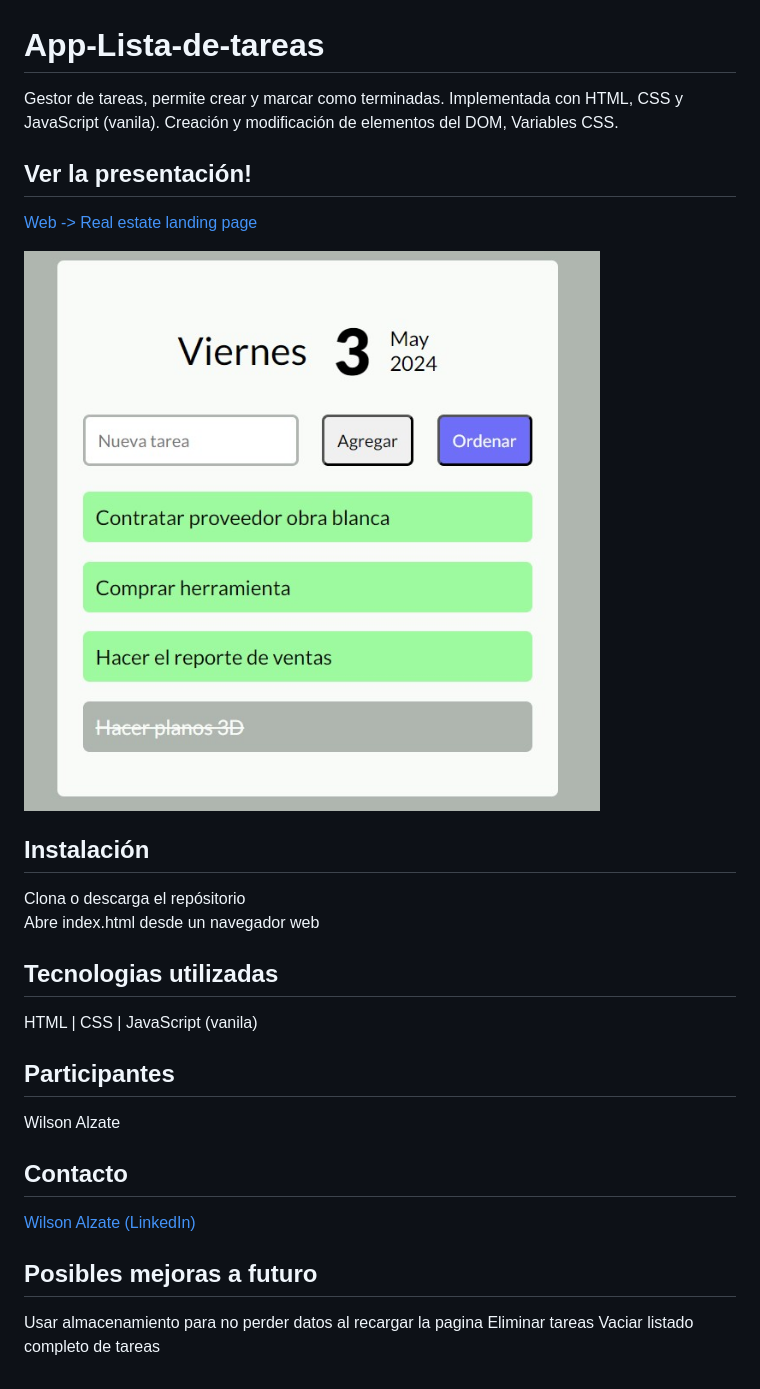
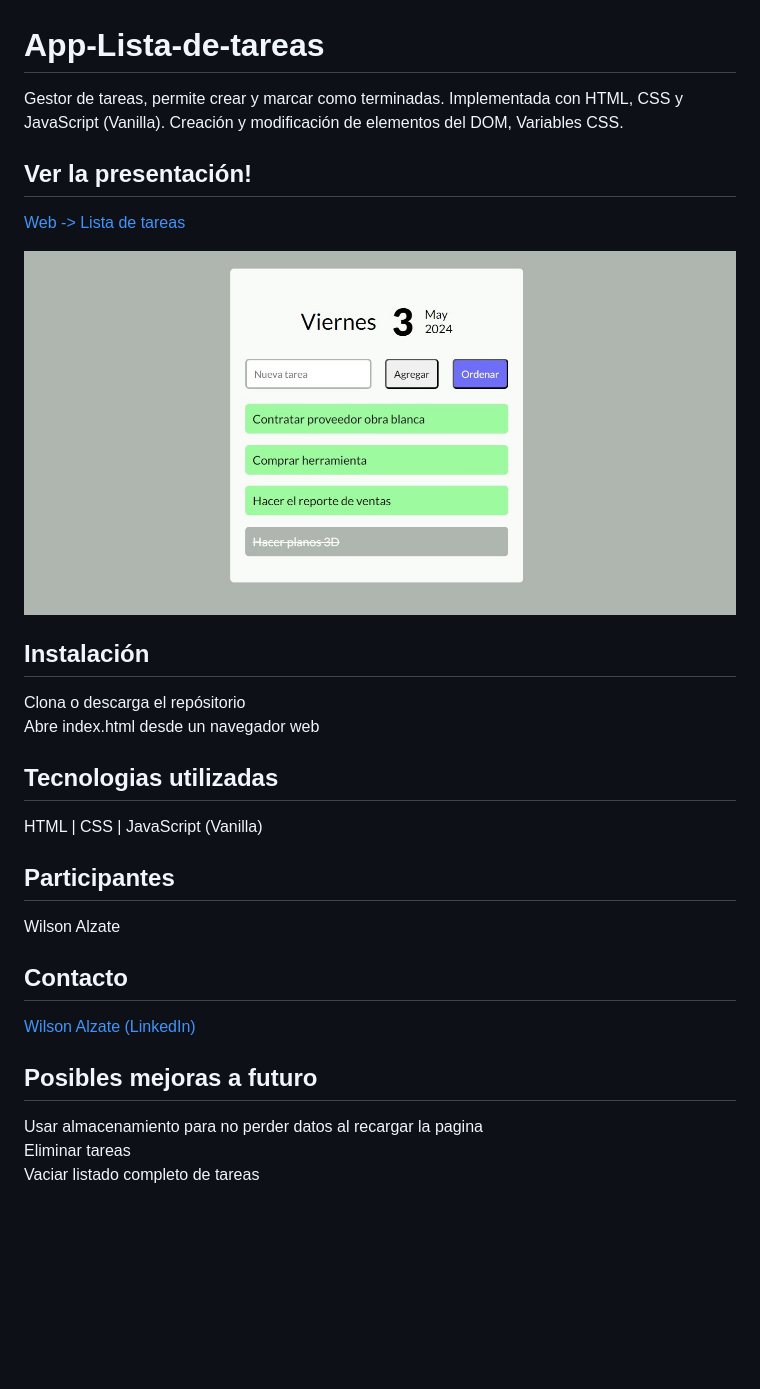
Before and after one commit to Wilalz/App-Lista-de-tareas, a Markdown page: README.md, the part around the change. Rendered like a GitHub page; pictures changed too: Lista de tareas To-Do-List.jpg; blank space fills up the shorter version.

Commit message:
Modificar el Readme.md tenia problemas en la imagen y el link web

```diff
--- a/README.md
+++ b/README.md
@@ -1,8 +1,8 @@
 # App-Lista-de-tareas
-Gestor de tareas, permite crear y marcar como terminadas. Implementada con HTML, CSS y JavaScript (vanila). Creación y modificación de elementos del DOM, Variables CSS.
+Gestor de tareas, permite crear y marcar como terminadas. Implementada con HTML, CSS y JavaScript (Vanilla). Creación y modificación de elementos del DOM, Variables CSS.
 
 ## Ver la presentación!
-[Web -> Real estate landing page](https://wilalz.github.io/App-Lista-de-tareas/)
+[Web -> Lista de tareas](https://wilalz.github.io/App-Lista-de-tareas/)
 
 <!-- imagen -->
 ![app](https://github.com/Wilalz/App-Lista-de-tareas/blob/main/Lista%20de%20tareas%20To-Do-List.jpg)
@@ -12,7 +12,7 @@ Clona o descarga el repósitorio\
 Abre index.html desde un navegador web
 
 ## Tecnologias utilizadas
-HTML | CSS | JavaScript (vanila)
+HTML | CSS | JavaScript (Vanilla)
 
 ## Participantes
 Wilson Alzate
@@ -21,6 +21,6 @@ Wilson Alzate
 [Wilson Alzate (LinkedIn)](https://www.linkedin.com/in/wilson-alzate-pineda/)
 
 ## Posibles mejoras a futuro
-Usar almacenamiento para no perder datos al recargar la pagina
-Eliminar tareas
+Usar almacenamiento para no perder datos al recargar la pagina\
+Eliminar tareas\
 Vaciar listado completo de tareas
```
